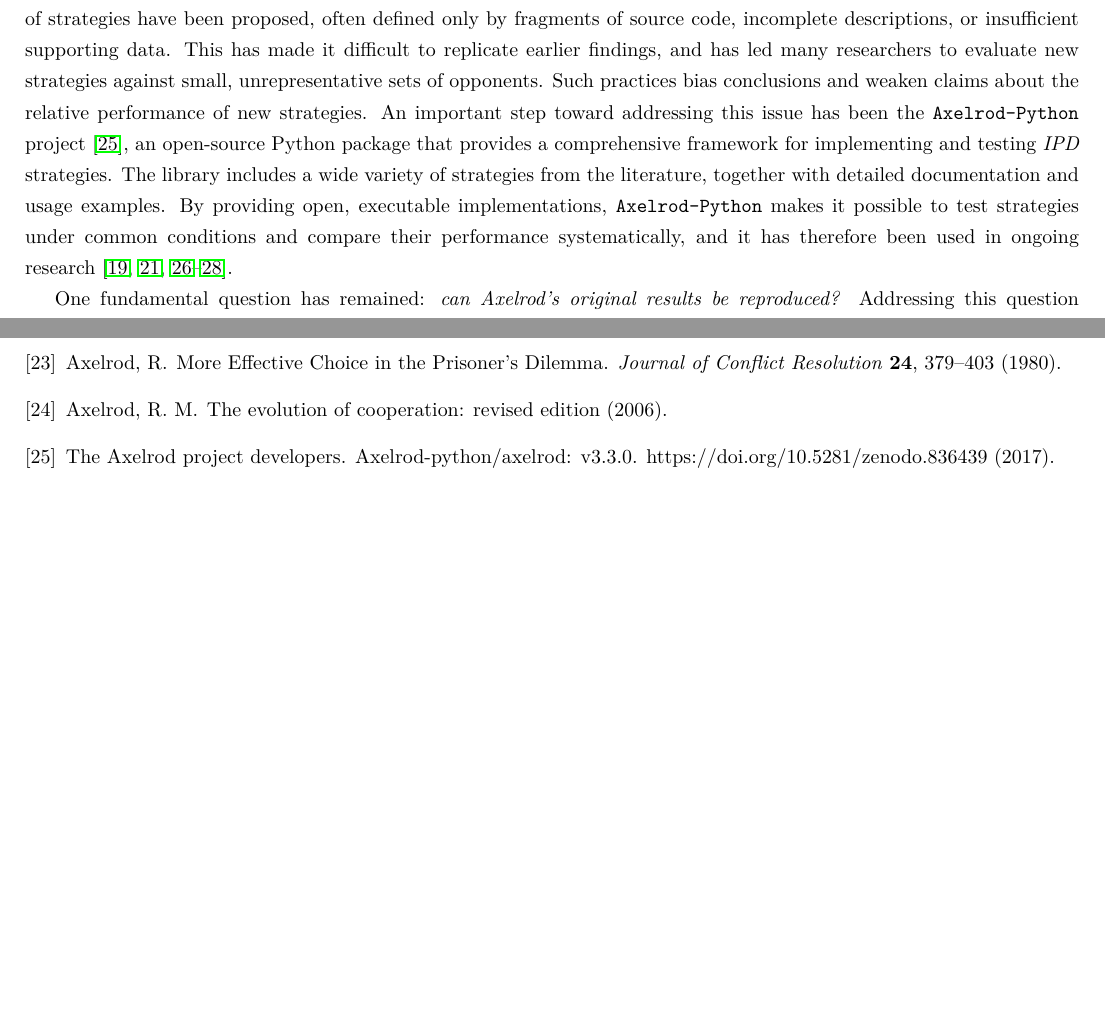
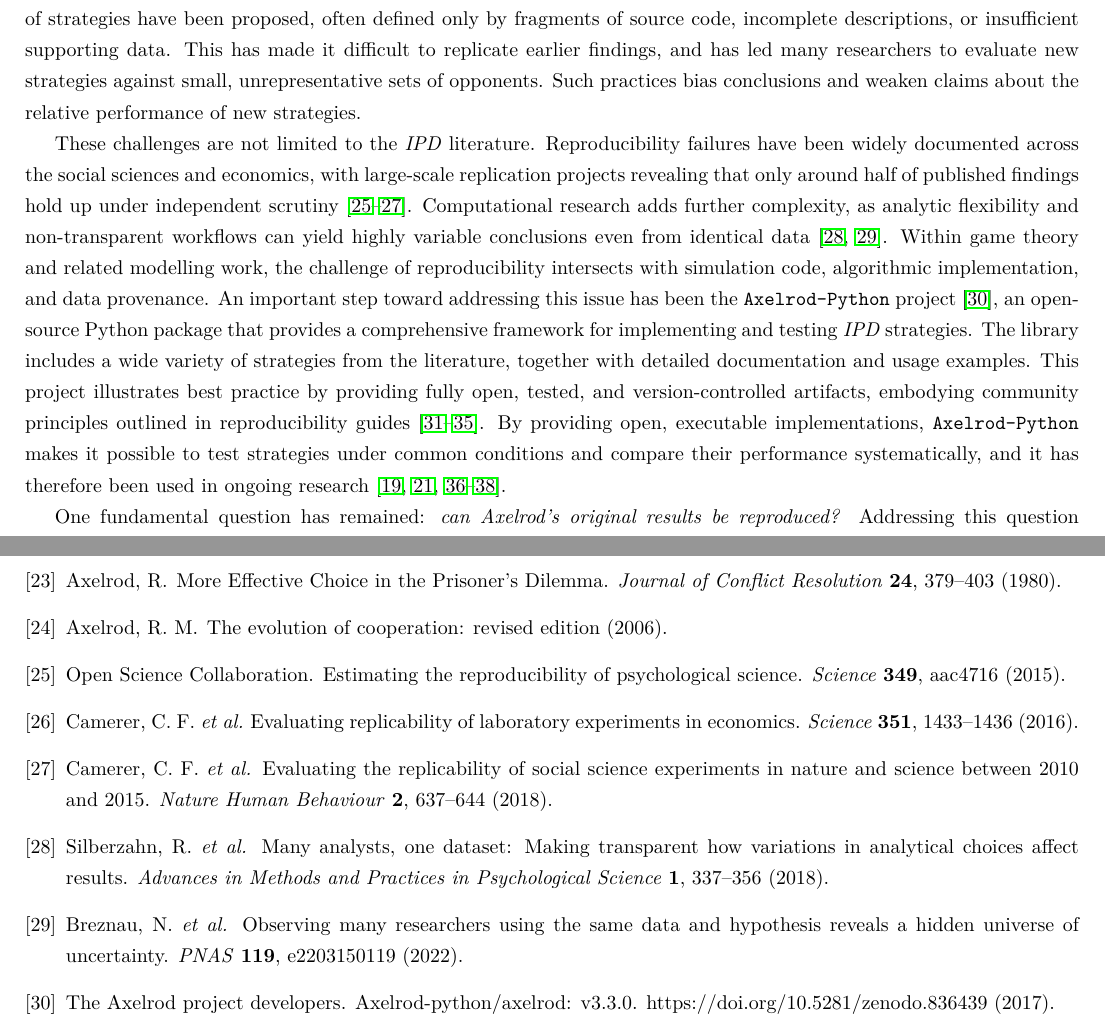
Before and after one commit to Axelrod-Python/revisiting-axelrod-second, a LaTeX paper (paper/main.tex, which reads bibliography.bib): two parts of pages 2 and 17 of 22 before the commit and two parts of pages 2 and 18 of 23 after it, joined at a grey line, cut so that both start at the same text, the shorter picture padded with empty space. Compiled offline with pdfLaTeX.

Commit message:
Add some references about reproducibility of research.

```diff
--- a/bibliography.bib
+++ b/bibliography.bib
@@ -489,3 +489,20 @@
   doi          = {10.5281/zenodo.17250038},
   url          = {https://doi.org/10.5281/zenodo.17250038},
 }
+
+@article{open_science_collaboration2015,
+  title={Estimating the reproducibility of psychological science},
+  author={{Open Science Collaboration}},
+  journal={Science},
+  year={2015},
+  volume={349},
+  number={6251},
+  pages={aac4716},
+}
+
+@article{camerer2016,
+  title={Evaluating replicability of laboratory experiments in economics},
+  author={Camerer, Colin F. and others},
+  journal={Science},
+  year={2016},
+  volume={351},
@@ -491,0 +514,25 @@
+  title={Evaluating the replicability of social science experiments in Nature and Science between 2010 and 2015},
+  author={Camerer, Colin F. and others},
+  journal={Nature Human Behaviour},
+  year={2018},
+  volume={2},
+  pages={637--644},
+}
+
+
+@article{silberzahn2018,
+  title={Many analysts, one dataset: Making transparent how variations in analytical choices affect results},
+  author={Silberzahn, Raphael and others},
+  journal={Advances in Methods and Practices in Psychological Science},
+  year={2018},
+  volume={1},
+  number={3},
+  pages={337--356},
+}
+
+@article{breznau2022,
+  title={Observing many researchers using the same data and hypothesis reveals a hidden universe of uncertainty},
+  author={Breznau, Nate and others},
+  journal={PNAS},
+  year={2022},
+  volume={119},
@@ -491,0 +576,3 @@
+  year={2022},
+  note={Zenodo. DOI: 10.5281/zenodo.3233853}
+}
--- a/paper/main.tex
+++ b/paper/main.tex
@@ -151,11 +151,26 @@ replicate earlier findings, and has led many researchers to evaluate new
 strategies against small, unrepresentative sets of opponents. Such practices
 bias conclusions and weaken claims about the relative performance of new
 strategies.
+
+These challenges are not limited to the \IPD{} literature.
+Reproducibility failures have been widely documented across the social sciences
+and economics, with large-scale replication projects revealing that only around
+half of published findings hold up under independent
+scrutiny~\cite{open_science_collaboration2015, camerer2016, camerer2018}. Computational
+research adds further complexity, as analytic flexibility and non-transparent
+workflows can yield highly variable conclusions even from identical
+data~\cite{silberzahn2018, breznau2022}. Within game theory and related modelling work,
+the challenge of reproducibility intersects with simulation code, algorithmic
+implementation, and data provenance.
 An important step toward addressing this issue has been the
 \texttt{Axelrod-Python} project~\cite{AxelrodProject}, an open-source Python
 package that provides a comprehensive framework for implementing and testing
 \IPD{} strategies. The library includes a wide variety of strategies from the
-literature, together with detailed documentation and usage examples. By
+literature, together with detailed documentation and usage examples.
+This project illustrates best practice by providing fully open, tested, and version-controlled
+artifacts, embodying community principles outlined in reproducibility
+guides~\cite{wilson2014, sandve2013, wilson2017, stodden2018, turingway2022}.
+By
 providing open, executable implementations, \AXL{} makes it possible to test
 strategies under common conditions and compare their performance systematically,
 and it has therefore been used in ongoing research~\cite{Harper2017,
```
Also changed, not shown: paper/main.pdf, bibliography.bib (42 more changed lines), paper/main.tex (2 more changed lines).
